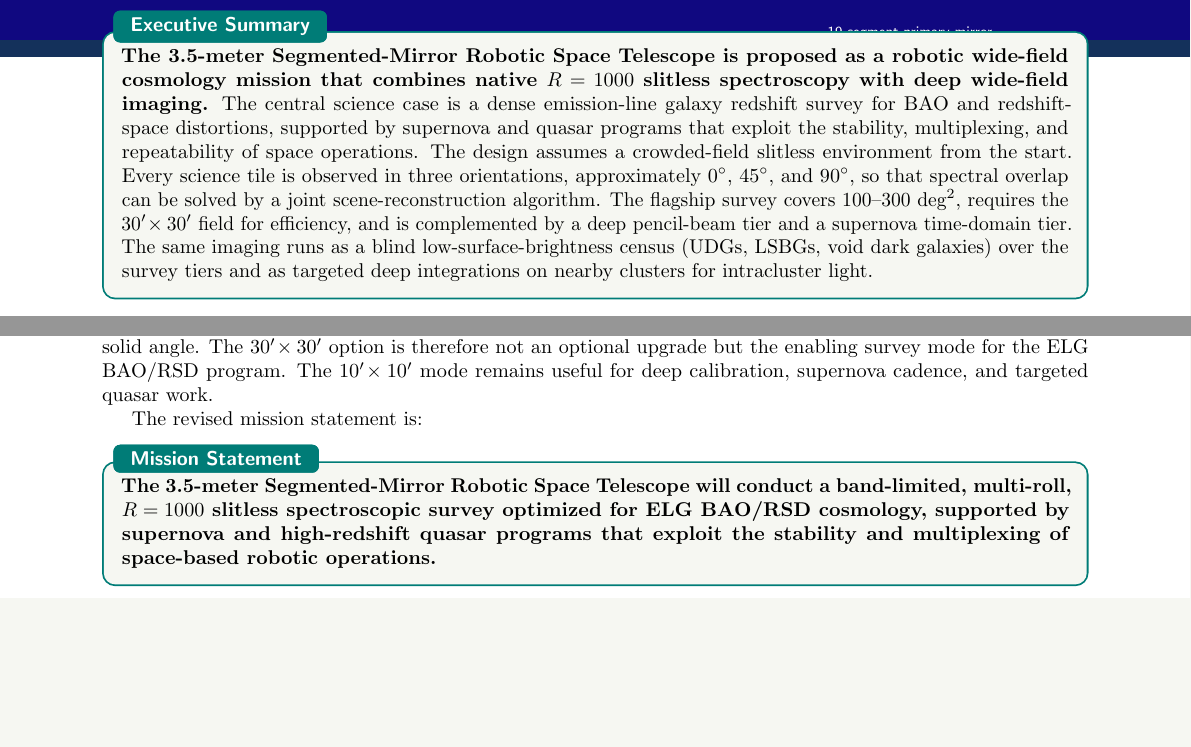
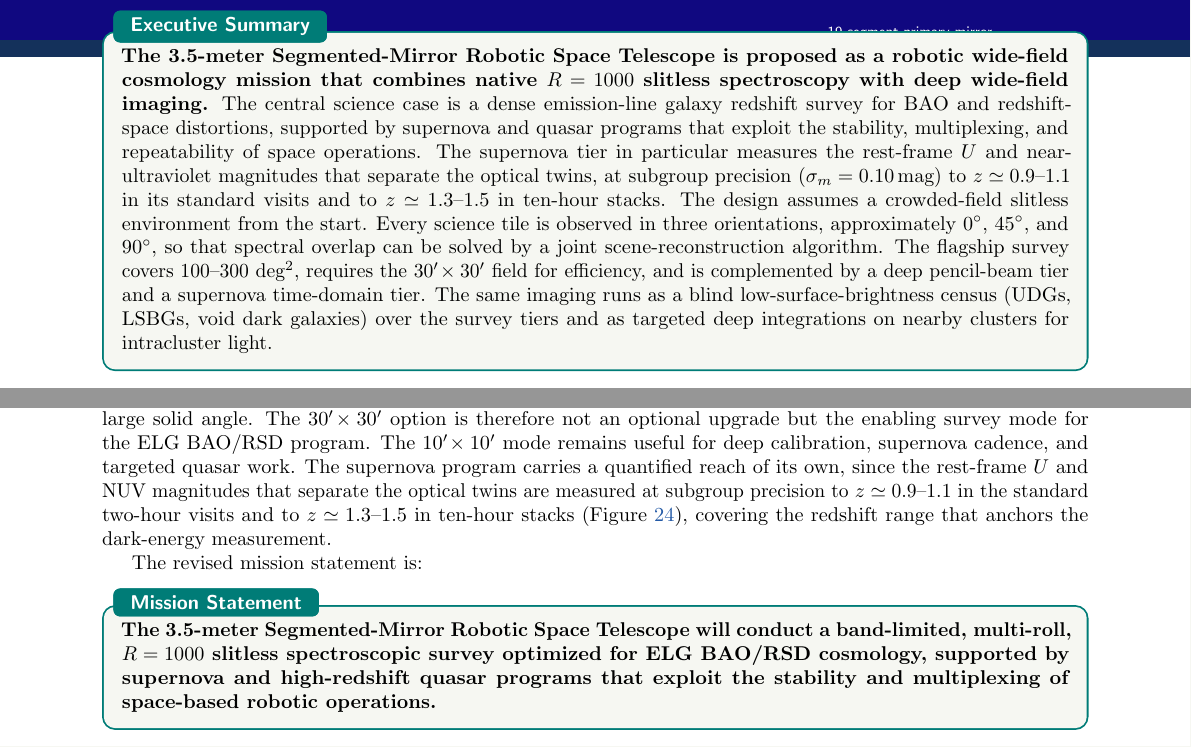
Before and after one commit to kjhan0606/3.5mST, a LaTeX document (docs/cosmology_35m_R1000_proposal.tex): two parts of pages 1 and 74 of 84, joined at a grey line, cut so that both start at the same text, the shorter picture padded with empty space. Compiled offline with pdfLaTeX.

Commit message:
Reflect the U/NUV twin-photometry limiting redshifts in the executive summary and conclusion
Co-Authored-By: Claude Opus 4.8 (1M context) <noreply@anthropic.com>

```diff
--- a/docs/cosmology_35m_R1000_proposal.tex
+++ b/docs/cosmology_35m_R1000_proposal.tex
@@ -142,7 +142,7 @@
 
 \begin{leadbox}[title=Executive Summary]{teal}
 \textbf{The \facility\ is proposed as a robotic wide-field cosmology mission that combines native $R=1000$ slitless spectroscopy with deep wide-field imaging.}
-The central science case is a dense emission-line galaxy redshift survey for BAO and redshift-space distortions, supported by supernova and quasar programs that exploit the stability, multiplexing, and repeatability of space operations. The design assumes a crowded-field slitless environment from the start. Every science tile is observed in three orientations, approximately $0^\circ$, $45^\circ$, and $90^\circ$, so that spectral overlap can be solved by a joint scene-reconstruction algorithm. The flagship survey covers 100--300 \degti, requires the \fovlarge\ field for efficiency, and is complemented by a deep pencil-beam tier and a supernova time-domain tier. The same imaging runs as a blind low-surface-brightness census (UDGs, LSBGs, void dark galaxies) over the survey tiers and as targeted deep integrations on nearby clusters for intracluster light.
+The central science case is a dense emission-line galaxy redshift survey for BAO and redshift-space distortions, supported by supernova and quasar programs that exploit the stability, multiplexing, and repeatability of space operations. The supernova tier in particular measures the rest-frame $U$ and near-ultraviolet magnitudes that separate the optical twins, at subgroup precision ($\sigma_m=0.10$\,mag) to $z\simeq0.9$--$1.1$ in its standard visits and to $z\simeq1.3$--$1.5$ in ten-hour stacks. The design assumes a crowded-field slitless environment from the start. Every science tile is observed in three orientations, approximately $0^\circ$, $45^\circ$, and $90^\circ$, so that spectral overlap can be solved by a joint scene-reconstruction algorithm. The flagship survey covers 100--300 \degti, requires the \fovlarge\ field for efficiency, and is complemented by a deep pencil-beam tier and a supernova time-domain tier. The same imaging runs as a blind low-surface-brightness census (UDGs, LSBGs, void dark galaxies) over the survey tiers and as targeted deep integrations on nearby clusters for intracluster light.
 \end{leadbox}
 
 \vspace{2mm}
@@ -2285,7 +2285,7 @@ The mission will release science-ready products rather than only calibrated imag
 \clearpage
 \section{Conclusion}
 
-The \facility\ is a coherent cosmology mission when it is built around the real strength of slitless spectroscopy. That strength is dense, homogeneous, robotic redshift mapping over large solid angle. The \fovlarge\ option is therefore not an optional upgrade but the enabling survey mode for the ELG BAO/RSD program. The \fovsmall\ mode remains useful for deep calibration, supernova cadence, and targeted quasar work.
+The \facility\ is a coherent cosmology mission when it is built around the real strength of slitless spectroscopy. That strength is dense, homogeneous, robotic redshift mapping over large solid angle. The \fovlarge\ option is therefore not an optional upgrade but the enabling survey mode for the ELG BAO/RSD program. The \fovsmall\ mode remains useful for deep calibration, supernova cadence, and targeted quasar work. The supernova program carries a quantified reach of its own, since the rest-frame $U$ and NUV magnitudes that separate the optical twins are measured at subgroup precision to $z\simeq0.9$--$1.1$ in the standard two-hour visits and to $z\simeq1.3$--$1.5$ in ten-hour stacks (Figure~\ref{fig:snuvlimit}), covering the redshift range that anchors the dark-energy measurement.
 
 The revised mission statement is:
 \begin{leadbox}[title=Mission Statement]{teal}
```
